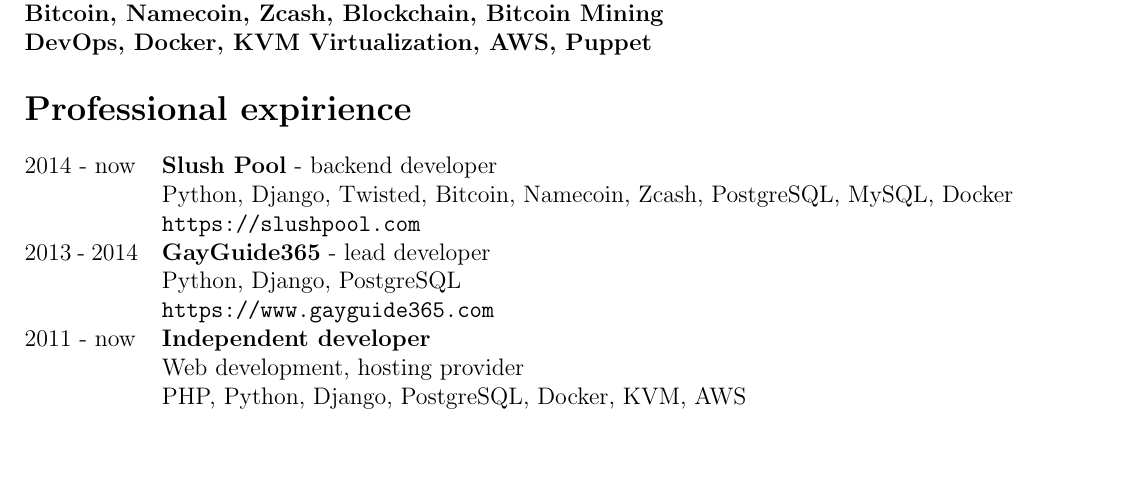
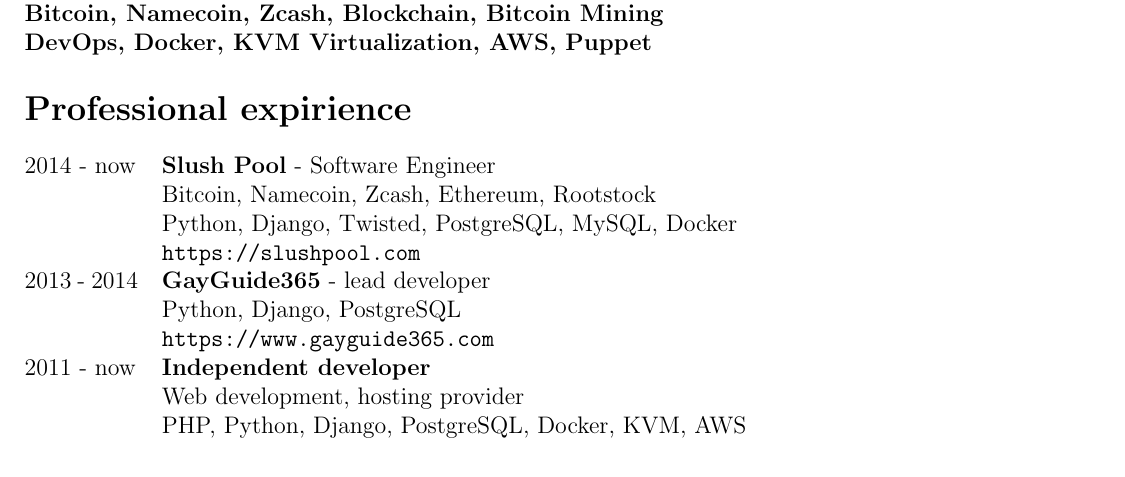
Before and after one commit to ondrejsika/resume, a LaTeX CV (ondrej_sika_resume.tex): part of the page, cut so that both start at the same text, the shorter picture padded with empty space. Compiled offline with pdfLaTeX.

Commit message:
update Slush Pool section

```diff
--- a/ondrej_sika_resume.tex
+++ b/ondrej_sika_resume.tex
@@ -45,8 +45,9 @@
 
 \section*{Professional expirience}
 \begin{tabular}{@{}p{2cm}l}
-2014 - now & {\bf Slush Pool} - backend developer\\
- & Python, Django, Twisted, Bitcoin, Namecoin, Zcash, PostgreSQL, MySQL, Docker\\
+2014 - now & {\bf Slush Pool} - Software Engineer\\
+ & Bitcoin, Namecoin, Zcash, Ethereum, Rootstock\\
+ & Python, Django, Twisted, PostgreSQL, MySQL, Docker\\
  & \texttt{https://slushpool.com}\\
 2013 - 2014 & {\bf GayGuide365} - lead developer\\
  & Python, Django, PostgreSQL\\
```
